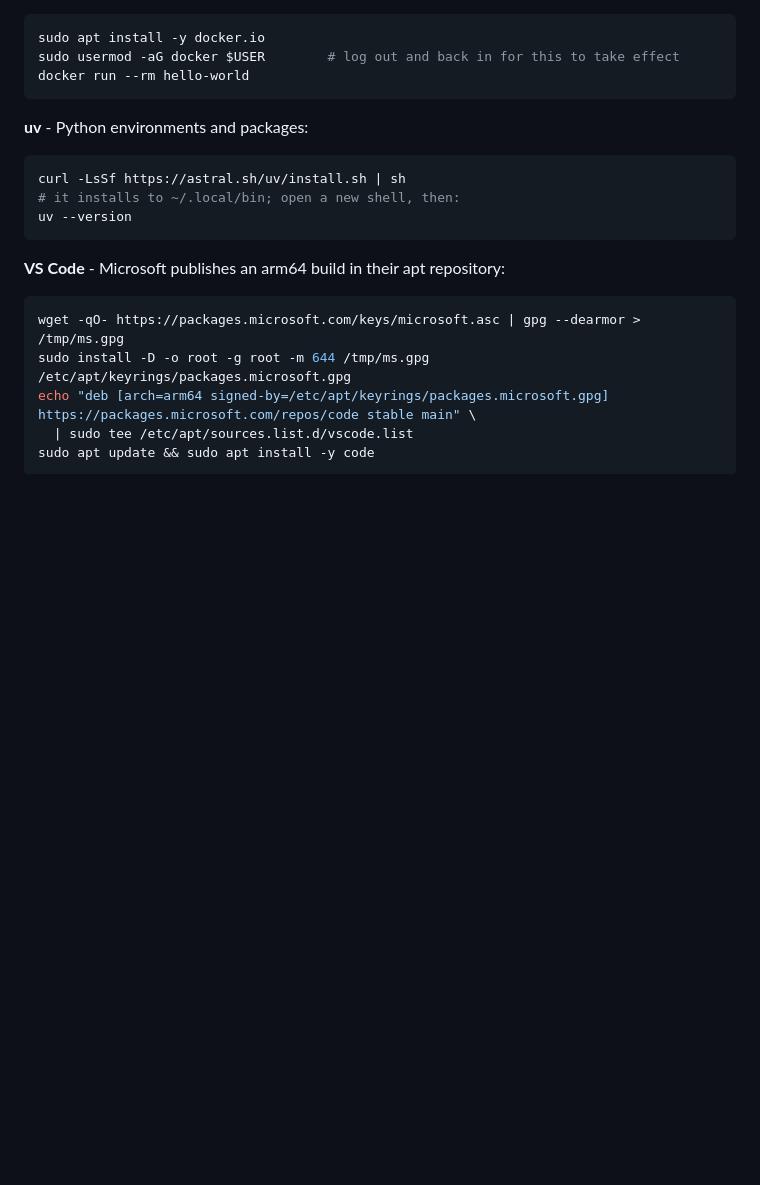
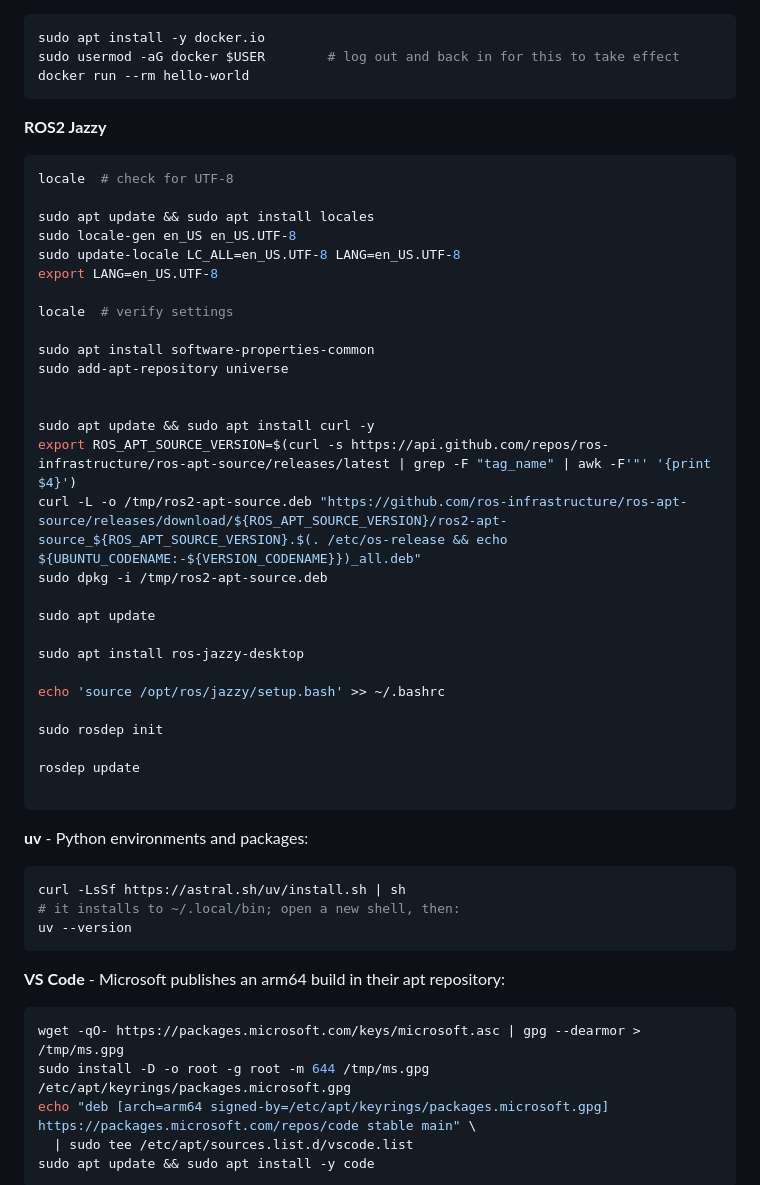
Before and after one commit to zhaw-physical-ai/cas-pair, a Markdown page: jetsons.md, the part around the change. Rendered like a GitHub page; blank space fills up the shorter version.

````diff
--- a/jetsons.md
+++ b/jetsons.md
@@ -66,6 +66,38 @@ sudo apt update && sudo apt install -y git curl build-essential
 sudo apt install -y docker.io
 sudo usermod -aG docker $USER        # log out and back in for this to take effect
 docker run --rm hello-world
+```
+
+**ROS2 Jazzy**
+```bash
+locale  # check for UTF-8
+
+sudo apt update && sudo apt install locales
+sudo locale-gen en_US en_US.UTF-8
+sudo update-locale LC_ALL=en_US.UTF-8 LANG=en_US.UTF-8
+export LANG=en_US.UTF-8
+
+locale  # verify settings
+
+sudo apt install software-properties-common
+sudo add-apt-repository universe
+
+
+sudo apt update && sudo apt install curl -y
+export ROS_APT_SOURCE_VERSION=$(curl -s https://api.github.com/repos/ros-infrastructure/ros-apt-source/releases/latest | grep -F "tag_name" | awk -F'"' '{print $4}')
+curl -L -o /tmp/ros2-apt-source.deb "https://github.com/ros-infrastructure/ros-apt-source/releases/download/${ROS_APT_SOURCE_VERSION}/ros2-apt-source_${ROS_APT_SOURCE_VERSION}.$(. /etc/os-release && echo ${UBUNTU_CODENAME:-${VERSION_CODENAME}})_all.deb"
+sudo dpkg -i /tmp/ros2-apt-source.deb
+
+sudo apt update
+
+sudo apt install ros-jazzy-desktop
+
+echo 'source /opt/ros/jazzy/setup.bash' >> ~/.bashrc
+
+sudo rosdep init
+
+rosdep update
+
 ```
 
 **uv** - Python environments and packages:
````
Also changed, not shown: so101/SO-101-README.md (added, +6 -0 lines), so101/sol/SO-101-SOL-README.md (added, +52 -0 lines).
